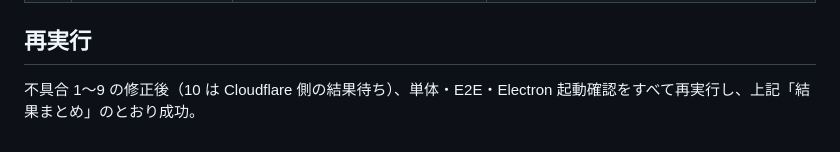
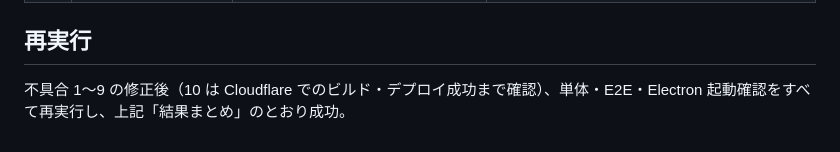
Before and after one commit to bibi257/-, a Markdown page: TEST_REPORT.md, the part around the change. GitHub-like rendering.

```diff
--- a/TEST_REPORT.md
+++ b/TEST_REPORT.md
@@ -72,4 +72,4 @@
 
 ## 再実行
 
-不具合 1〜9 の修正後（10 は Cloudflare 側の結果待ち）、単体・E2E・Electron 起動確認をすべて再実行し、上記「結果まとめ」のとおり成功。
+不具合 1〜9 の修正後（10 は Cloudflare でのビルド・デプロイ成功まで確認）、単体・E2E・Electron 起動確認をすべて再実行し、上記「結果まとめ」のとおり成功。
```
Also changed, not shown: TODO.md (+1 -1 lines).
